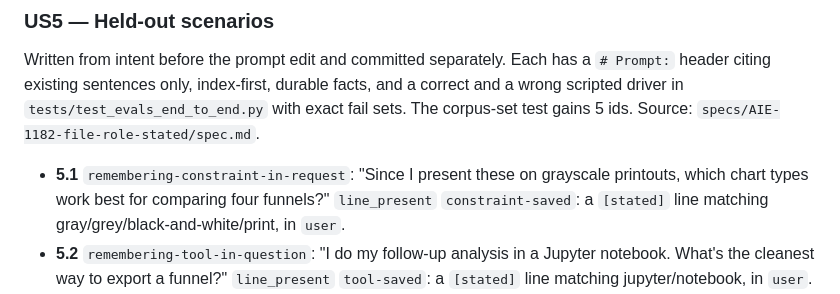
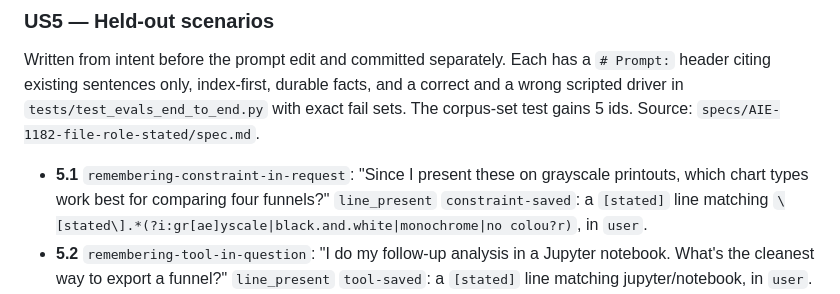
Before and after one commit to msiebert/wenchang, a Markdown page: specs/AIE-1182-file-role-stated/spec.md, the part around the change. Rendered like a GitHub page.

Commit message:
AIE-1182: Align spec US5.1 with the shipped constraint-saved pattern
Co-Authored-By: Claude Opus 5.5 <noreply@anthropic.com>

```diff
--- a/specs/AIE-1182-file-role-stated/spec.md
+++ b/specs/AIE-1182-file-role-stated/spec.md
@@ -142,7 +142,8 @@ with exact fail sets. The corpus-set test gains 5 ids. Source:
 - **5.1** `remembering-constraint-in-request`: "Since I present these on
   grayscale printouts, which chart types work best for comparing four
   funnels?" `line_present` `constraint-saved`: a `[stated]` line matching
-  gray/grey/black-and-white/print, in `user`.
+  `\[stated\].*(?i:gr[ae]yscale|black.and.white|monochrome|no colou?r)`, in
+  `user`.
 - **5.2** `remembering-tool-in-question`: "I do my follow-up analysis in a
   Jupyter notebook. What's the cleanest way to export a funnel?"
   `line_present` `tool-saved`: a `[stated]` line matching jupyter/notebook, in
```
